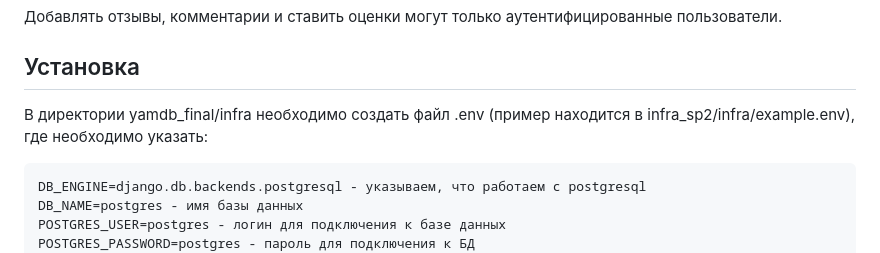
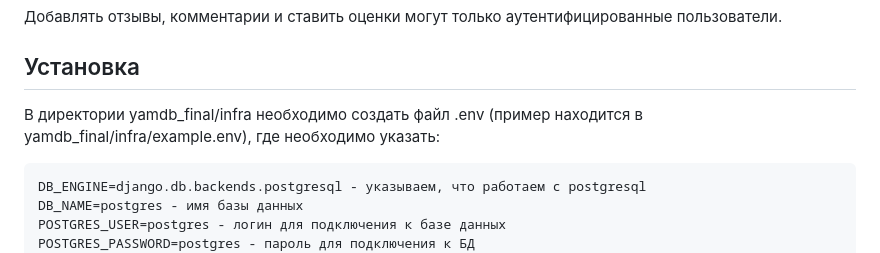
Before and after one commit to StepanenkoStanislav/yamdb, a Markdown page: README.md, the part around the change. Rendered like a GitHub page.

````diff
--- a/README.md
+++ b/README.md
@@ -31,7 +31,7 @@
 аутентифицированные пользователи.
 
 ## Установка
-В директории yamdb_final/infra необходимо создать файл .env (пример находится в infra_sp2/infra/example.env), где необходимо указать:
+В директории yamdb_final/infra необходимо создать файл .env (пример находится в yamdb_final/infra/example.env), где необходимо указать:
 ```python
 DB_ENGINE=django.db.backends.postgresql - указываем, что работаем с postgresql
 DB_NAME=postgres - имя базы данных
````
